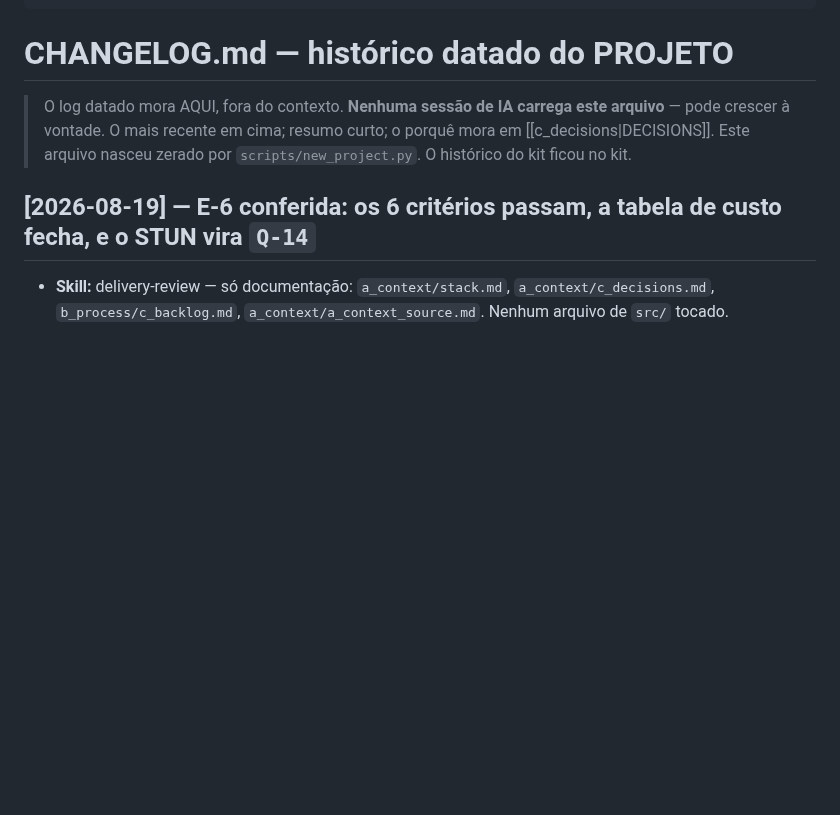
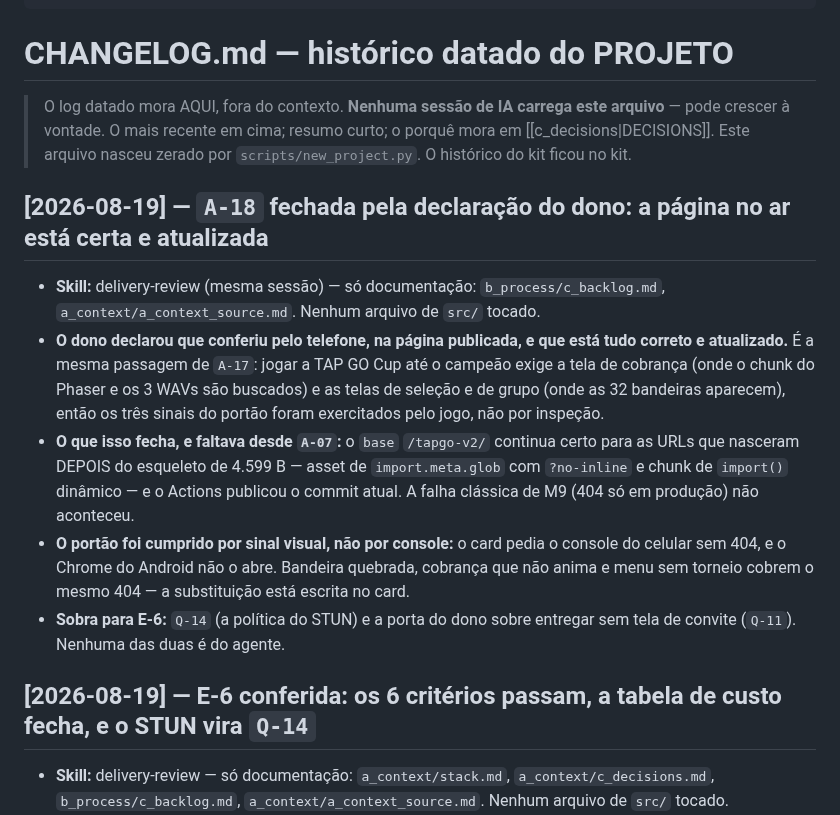
Before and after one commit to gustavomot4/tapgo-v2, a Markdown page: 77777777_TAPGO_Project_DOCs/d_history/a_changelog.md, the part around the change. GitHub-like rendering; blank space fills up the shorter version.

Commit message:
docs(estado): A-18 fechada pela declaracao do dono — a pagina no ar esta certa e atualizada

```diff
--- a/77777777_TAPGO_Project_DOCs/d_history/a_changelog.md
+++ b/77777777_TAPGO_Project_DOCs/d_history/a_changelog.md
@@ -6,6 +6,13 @@ status: atual
 
 > O log datado mora AQUI, fora do contexto. **Nenhuma sessão de IA carrega este arquivo** — pode crescer à vontade. O mais recente em cima; resumo curto; o porquê mora em [[c_decisions|DECISIONS]].
 > Este arquivo nasceu zerado por `scripts/new_project.py`. O histórico do kit ficou no kit.
+
+## [2026-08-19] — `A-18` fechada pela declaração do dono: a página no ar está certa e atualizada
+- **Skill:** delivery-review (mesma sessão) — só documentação: `b_process/c_backlog.md`, `a_context/a_context_source.md`. Nenhum arquivo de `src/` tocado.
+- **O dono declarou que conferiu pelo telefone, na página publicada, e que está tudo correto e atualizado.** É a mesma passagem de `A-17`: jogar a TAP GO Cup até o campeão exige a tela de cobrança (onde o chunk do Phaser e os 3 WAVs são buscados) e as telas de seleção e de grupo (onde as 32 bandeiras aparecem), então os três sinais do portão foram exercitados pelo jogo, não por inspeção.
+- **O que isso fecha, e faltava desde `A-07`:** o `base` `/tapgo-v2/` continua certo para as URLs que nasceram DEPOIS do esqueleto de 4.599 B — asset de `import.meta.glob` com `?no-inline` e chunk de `import()` dinâmico — e o Actions publicou o commit atual. A falha clássica de M9 (404 só em produção) não aconteceu.
+- **O portão foi cumprido por sinal visual, não por console:** o card pedia o console do celular sem 404, e o Chrome do Android não o abre. Bandeira quebrada, cobrança que não anima e menu sem torneio cobrem o mesmo 404 — a substituição está escrita no card.
+- **Sobra para E-6:** `Q-14` (a política do STUN) e a porta do dono sobre entregar sem tela de convite (`Q-11`). Nenhuma das duas é do agente.
 
 ## [2026-08-19] — E-6 conferida: os 6 critérios passam, a tabela de custo fecha, e o STUN vira `Q-14`
 - **Skill:** delivery-review — só documentação: `a_context/stack.md`, `a_context/c_decisions.md`, `b_process/c_backlog.md`, `a_context/a_context_source.md`. Nenhum arquivo de `src/` tocado.
```
Also changed, not shown: 77777777_TAPGO_Project_DOCs/a_context/a_context_source.md (+2 -2 lines), 77777777_TAPGO_Project_DOCs/b_process/c_backlog.md (+1 -1 lines).
